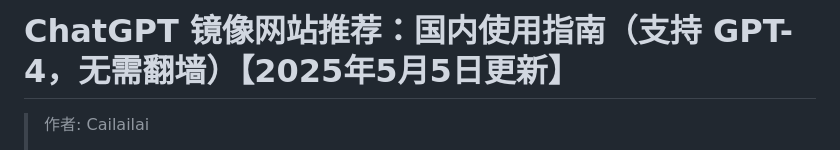
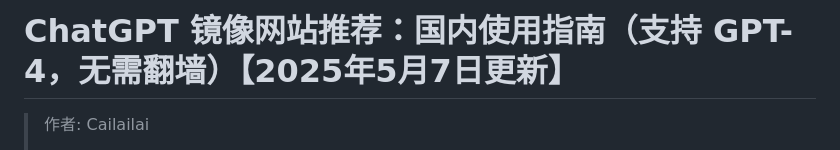
Before and after one commit to Cailailai/chatgpt-site-new, a Markdown page: README.md, the part around the change printed below. Drawn GitHub-style.

```diff
--- a/README.md
+++ b/README.md
@@ -1,4 +1,4 @@
-# ChatGPT 镜像网站推荐：国内使用指南（支持 GPT-4，无需翻墙）【2025年5月5日更新】
+# ChatGPT 镜像网站推荐：国内使用指南（支持 GPT-4，无需翻墙）【2025年5月7日更新】
 
 > 作者: Cailailai
 >
```
Also changed, not shown: other parts of README.md (+1 -1 lines).
